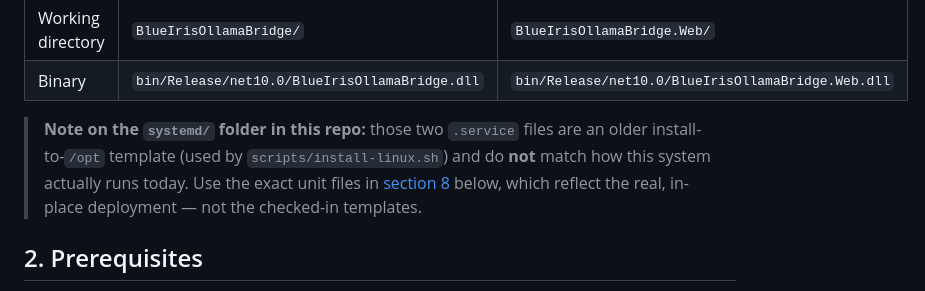
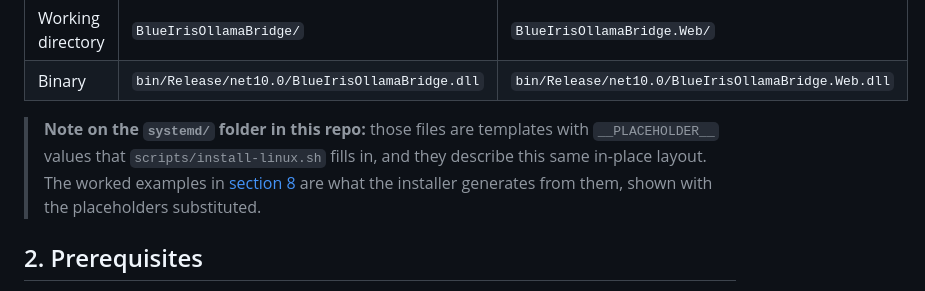
Before and after one commit to NR5P/SentinelCore, a Markdown page: core/docs/DEPLOYMENT.md, the part around the change. Rendered like a GitHub page.

Commit message:
Correct the stale note about the systemd templates
The templates were rewritten to match the real in-place deployment when
the installer was fixed, but this note saying they were an old
install-to-/opt layout was left behind - so the guide contradicted the
files it was describing.

This is the documentation drift an external review reported. I checked
the templates, saw they were correct, and called the finding stale
without noticing the note that had prompted it was still there and now
wrong.

Co-Authored-By: Claude Opus 5 <noreply@anthropic.com>

```diff
--- a/core/docs/DEPLOYMENT.md
+++ b/core/docs/DEPLOYMENT.md
@@ -56,11 +56,11 @@ by one `dotnet build` at the repo root.
 | Working directory | `BlueIrisOllamaBridge/` | `BlueIrisOllamaBridge.Web/` |
 | Binary | `bin/Release/net10.0/BlueIrisOllamaBridge.dll` | `bin/Release/net10.0/BlueIrisOllamaBridge.Web.dll` |
 
-> **Note on the `systemd/` folder in this repo:** those two `.service` files are an older
-> install-to-`/opt` template (used by `scripts/install-linux.sh`) and do **not** match how
-> this system actually runs today. Use the exact unit files in
-> [section 8](#8-installing-as-systemd-services) below, which reflect the real, in-place
-> deployment — not the checked-in templates.
+> **Note on the `systemd/` folder in this repo:** those files are templates with
+> `__PLACEHOLDER__` values that `scripts/install-linux.sh` fills in, and they describe this
+> same in-place layout. The worked examples in
+> [section 8](#8-installing-as-systemd-services) are what the installer generates from them,
+> shown with the placeholders substituted.
 
 ## 2. Prerequisites
 
```
